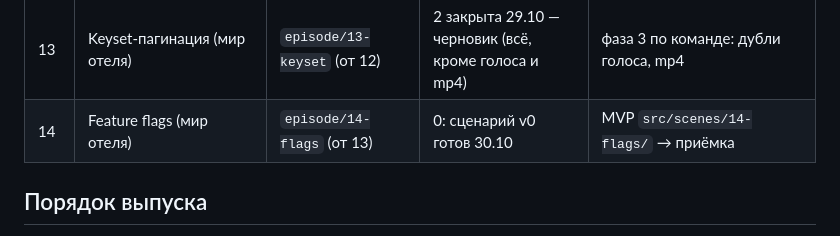
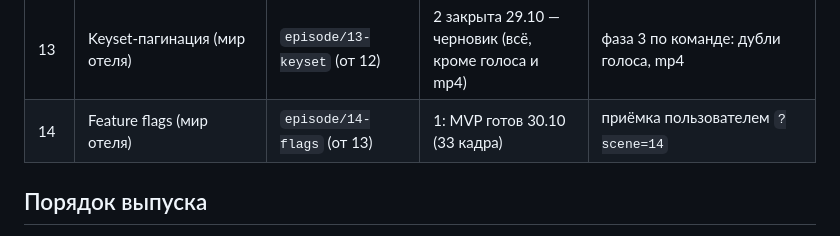
Before and after one commit to rkata-hexlet/edugo, a Markdown page: docs/state.md, the part around the change. Drawn GitHub-style.

Commit message:
state: эпизод 14 — MVP, фаза 1
Co-Authored-By: Claude Opus 5.5 <noreply@anthropic.com>

```diff
--- a/docs/state.md
+++ b/docs/state.md
@@ -20,7 +20,7 @@
 | 11 | Read-your-writes при отставании реплики (мир отеля) | `episode/11-read-your-writes` (от 10) | 2: шлифовка, план `docs/plan-11-polish.md` (в ветке) | этапы 1 (tech-writer) и 4 (motion-designer, разбор) |
 | 12 | Сага и компенсации (мир отеля) | `episode/12-saga` (от 11) | 2: сюжет утверждён 29.10 | план шлифовки → цепочка текстов, отрисовка, звук |
 | 13 | Keyset-пагинация (мир отеля) | `episode/13-keyset` (от 12) | 2 закрыта 29.10 — черновик (всё, кроме голоса и mp4) | фаза 3 по команде: дубли голоса, mp4 |
-| 14 | Feature flags (мир отеля) | `episode/14-flags` (от 13) | 0: сценарий v0 готов 30.10 | MVP `src/scenes/14-flags/` → приёмка |
+| 14 | Feature flags (мир отеля) | `episode/14-flags` (от 13) | 1: MVP готов 30.10 (33 кадра) | приёмка пользователем `?scene=14` |
 
 ## Порядок выпуска
 Ветки зависят друг от друга — в `master` идут по цепочке, иначе тянут за собой неготовый эпизод:
```
